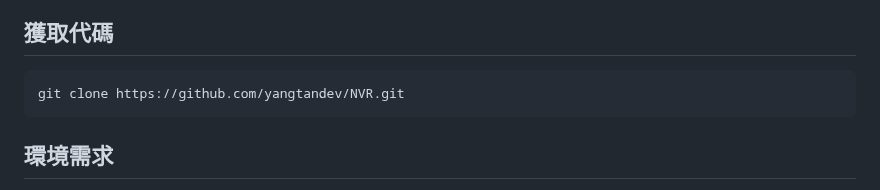
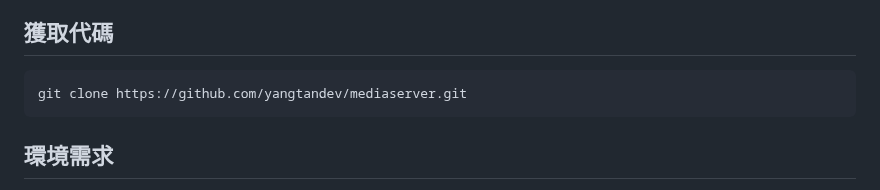
Before and after one commit to yangtandev/mediaserver, a Markdown page: README.md, the part around the change. Rendered like a GitHub page.

````diff
--- a/README.md
+++ b/README.md
@@ -10,7 +10,7 @@
 ## 獲取代碼
 
 ```
-git clone https://github.com/yangtandev/NVR.git
+git clone https://github.com/yangtandev/mediaserver.git
 ```
 
 ## 環境需求
````
